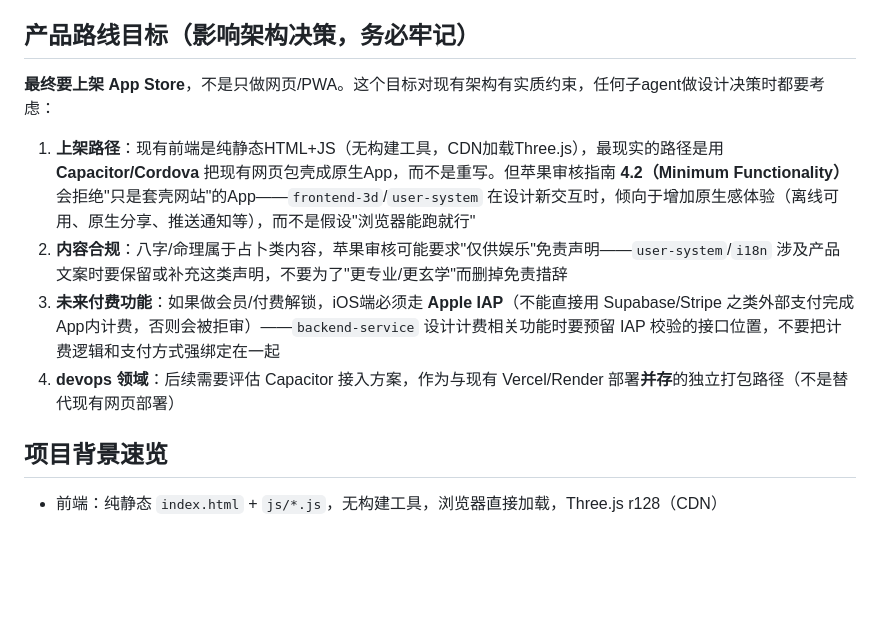
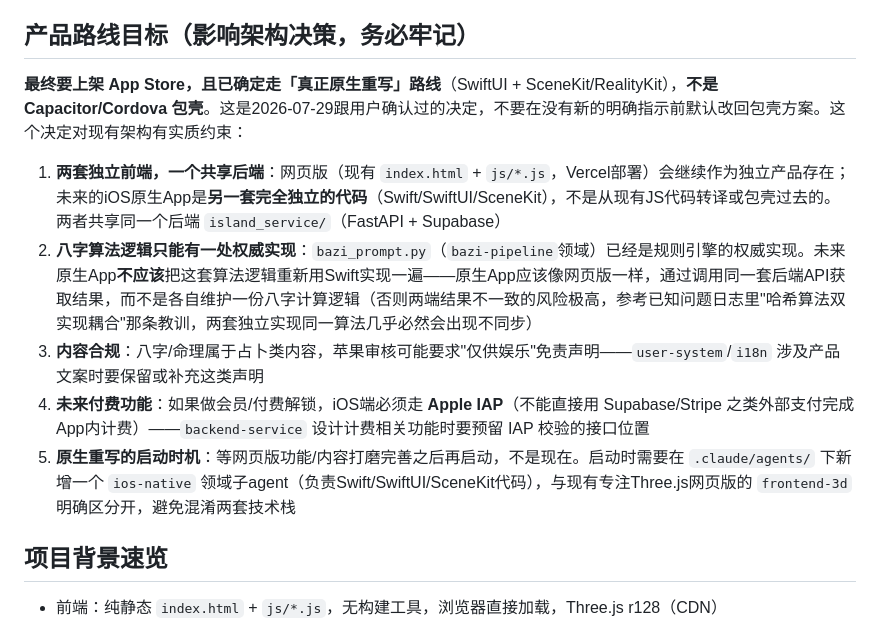
Before and after one commit to jacklam1006/simabazi-game, a Markdown page: CLAUDE.md, the part around the change. Drawn GitHub-style; blank space fills up the shorter version.

Commit message:
docs: 确定App Store上架路线为原生重写，非Capacitor包壳
网页版与未来iOS原生App共享同一后端，八字算法逻辑保持单一权威实现在island_service，避免两端各自实现算法导致结果不一致

```diff
--- a/CLAUDE.md
+++ b/CLAUDE.md
@@ -46,12 +46,13 @@
 
 ## 产品路线目标（影响架构决策，务必牢记）
 
-**最终要上架 App Store**，不是只做网页/PWA。这个目标对现有架构有实质约束，任何子agent做设计决策时都要考虑：
+**最终要上架 App Store，且已确定走「真正原生重写」路线**（SwiftUI + SceneKit/RealityKit），**不是 Capacitor/Cordova 包壳**。这是2026-07-29跟用户确认过的决定，不要在没有新的明确指示前默认改回包壳方案。这个决定对现有架构有实质约束：
 
-1. **上架路径**：现有前端是纯静态HTML+JS（无构建工具，CDN加载Three.js），最现实的路径是用 **Capacitor/Cordova** 把现有网页包壳成原生App，而不是重写。但苹果审核指南 **4.2（Minimum Functionality）** 会拒绝"只是套壳网站"的App——`frontend-3d`/`user-system` 在设计新交互时，倾向于增加原生感体验（离线可用、原生分享、推送通知等），而不是假设"浏览器能跑就行"
-2. **内容合规**：八字/命理属于占卜类内容，苹果审核可能要求"仅供娱乐"免责声明——`user-system`/`i18n` 涉及产品文案时要保留或补充这类声明，不要为了"更专业/更玄学"而删掉免责措辞
-3. **未来付费功能**：如果做会员/付费解锁，iOS端必须走 **Apple IAP**（不能直接用 Supabase/Stripe 之类外部支付完成App内计费，否则会被拒审）——`backend-service` 设计计费相关功能时要预留 IAP 校验的接口位置，不要把计费逻辑和支付方式强绑定在一起
-4. **devops 领域**：后续需要评估 Capacitor 接入方案，作为与现有 Vercel/Render 部署**并存**的独立打包路径（不是替代现有网页部署）
+1. **两套独立前端，一个共享后端**：网页版（现有 `index.html` + `js/*.js`，Vercel部署）会继续作为独立产品存在；未来的iOS原生App是**另一套完全独立的代码**（Swift/SwiftUI/SceneKit），不是从现有JS代码转译或包壳过去的。两者共享同一个后端 `island_service/`（FastAPI + Supabase）
+2. **八字算法逻辑只能有一处权威实现**：`bazi_prompt.py`（`bazi-pipeline`领域）已经是规则引擎的权威实现。未来原生App**不应该**把这套算法逻辑重新用Swift实现一遍——原生App应该像网页版一样，通过调用同一套后端API获取结果，而不是各自维护一份八字计算逻辑（否则两端结果不一致的风险极高，参考已知问题日志里"哈希算法双实现耦合"那条教训，两套独立实现同一算法几乎必然会出现不同步）
+3. **内容合规**：八字/命理属于占卜类内容，苹果审核可能要求"仅供娱乐"免责声明——`user-system`/`i18n` 涉及产品文案时要保留或补充这类声明
+4. **未来付费功能**：如果做会员/付费解锁，iOS端必须走 **Apple IAP**（不能直接用 Supabase/Stripe 之类外部支付完成App内计费）——`backend-service` 设计计费相关功能时要预留 IAP 校验的接口位置
+5. **原生重写的启动时机**：等网页版功能/内容打磨完善之后再启动，不是现在。启动时需要在 `.claude/agents/` 下新增一个 `ios-native` 领域子agent（负责Swift/SwiftUI/SceneKit代码），与现有专注Three.js网页版的 `frontend-3d` 明确区分开，避免混淆两套技术栈
 
 ## 项目背景速览
 
```
